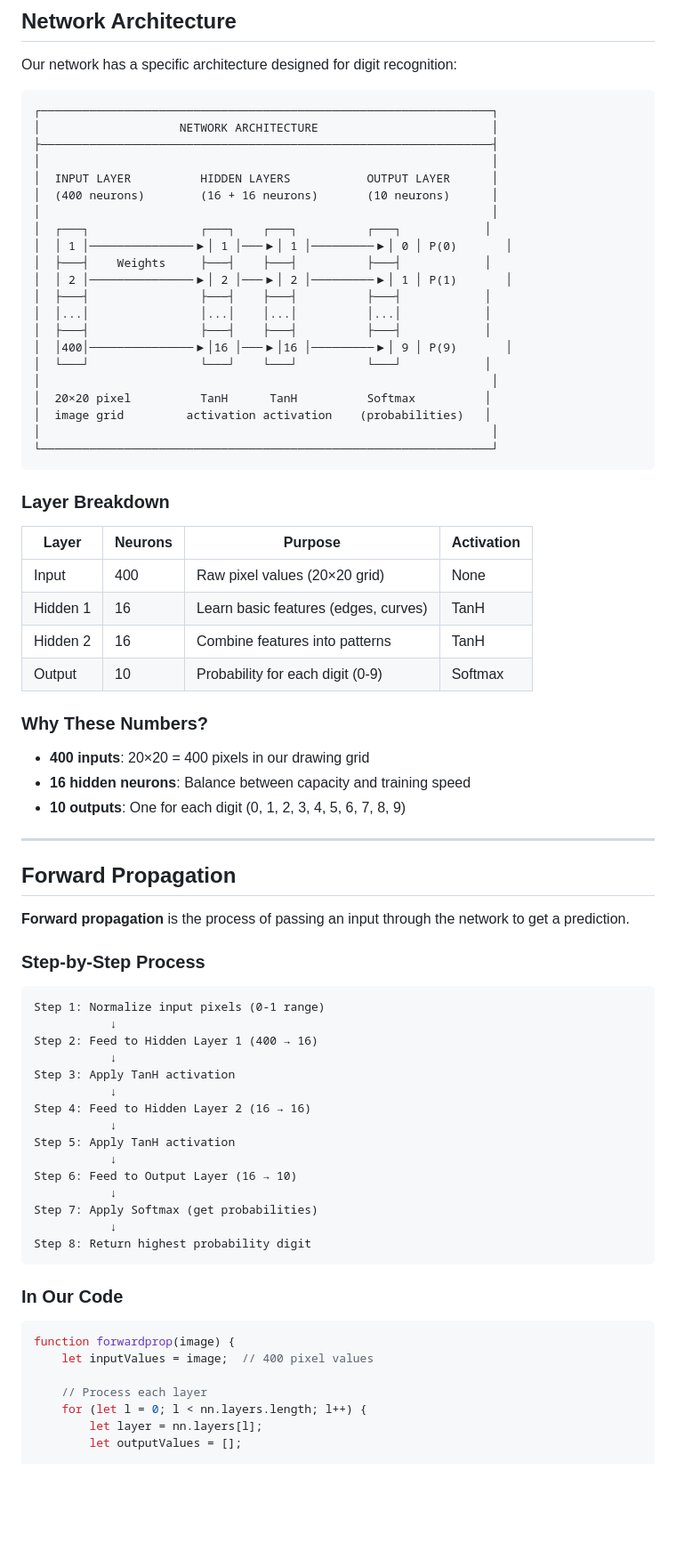
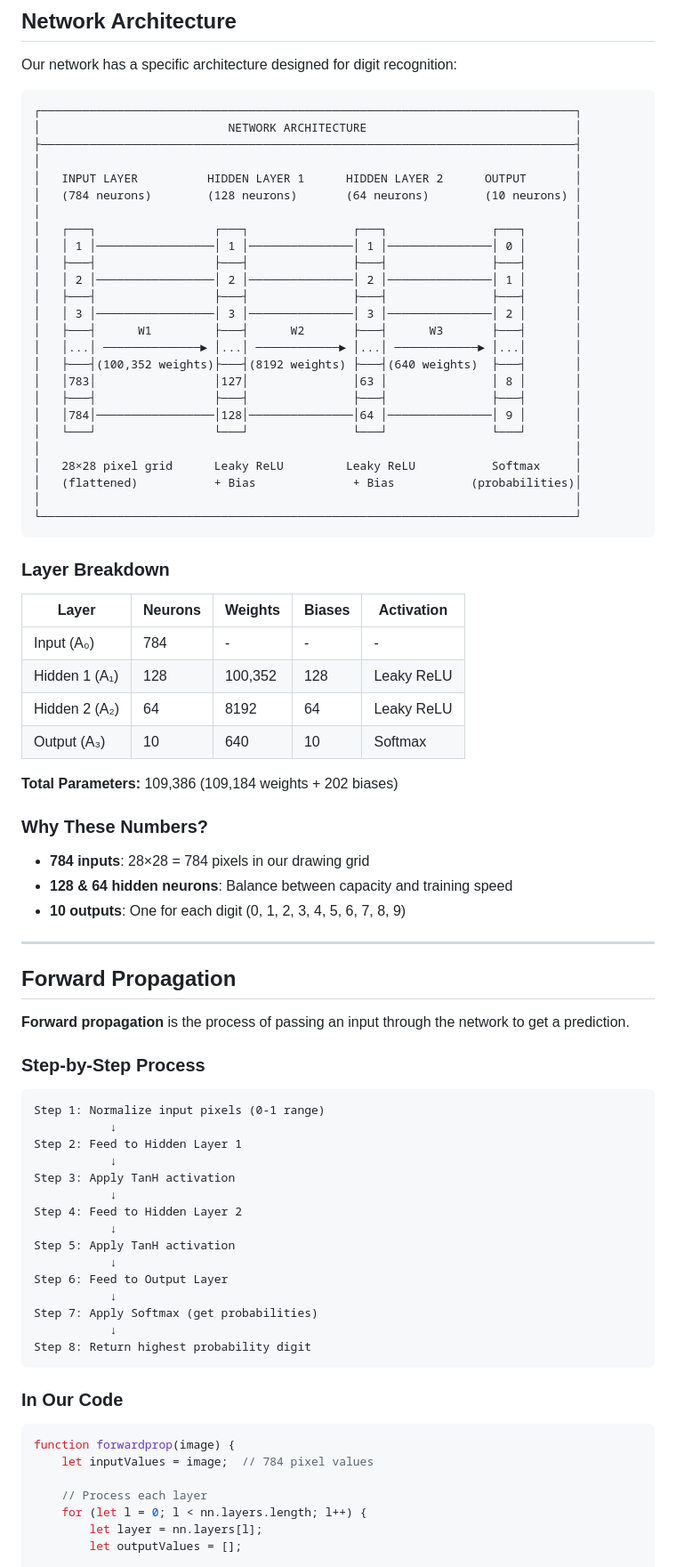
Before and after one commit to AkhilSirvi/Multi-Layer-Perceptron, a Markdown page: LEARN.md, the part around one of its changes. Shown at 89% size. Drawn GitHub-style; blank space fills up the shorter version.

````diff
--- a/LEARN.md
+++ b/LEARN.md
@@ -100,42 +100,48 @@ for (let n = 0; n < layer.neurons.length; n++) {
 Our network has a specific architecture designed for digit recognition:
 
 ```
-┌─────────────────────────────────────────────────────────────────┐
-│                    NETWORK ARCHITECTURE                         │
-├─────────────────────────────────────────────────────────────────┤
-│                                                                 │
-│  INPUT LAYER          HIDDEN LAYERS           OUTPUT LAYER      │
-│  (400 neurons)        (16 + 16 neurons)       (10 neurons)      │
-│                                                                 │
-│  ┌───┐                ┌───┐    ┌───┐          ┌───┐            │
-│  │ 1 │───────────────▶│ 1 │───▶│ 1 │─────────▶│ 0 │ P(0)       │
-│  ├───┤    Weights     ├───┤    ├───┤          ├───┤            │
-│  │ 2 │───────────────▶│ 2 │───▶│ 2 │─────────▶│ 1 │ P(1)       │
-│  ├───┤                ├───┤    ├───┤          ├───┤            │
-│  │...│                │...│    │...│          │...│            │
-│  ├───┤                ├───┤    ├───┤          ├───┤            │
-│  │400│───────────────▶│16 │───▶│16 │─────────▶│ 9 │ P(9)       │
-│  └───┘                └───┘    └───┘          └───┘            │
-│                                                                 │
-│  20×20 pixel          TanH      TanH          Softmax          │
-│  image grid         activation activation    (probabilities)   │
-│                                                                 │
-└─────────────────────────────────────────────────────────────────┘
+┌─────────────────────────────────────────────────────────────────────────────┐
+│                           NETWORK ARCHITECTURE                              │
+├─────────────────────────────────────────────────────────────────────────────┤
+│                                                                             │
+│   INPUT LAYER          HIDDEN LAYER 1      HIDDEN LAYER 2      OUTPUT       │
+│   (784 neurons)        (128 neurons)       (64 neurons)        (10 neurons) │
+│                                                                             │
+│   ┌───┐                 ┌───┐               ┌───┐               ┌───┐       │
+│   │ 1 │─────────────────│ 1 │───────────────│ 1 │───────────────│ 0 │       │
+│   ├───┤                 ├───┤               ├───┤               ├───┤       │
+│   │ 2 │─────────────────│ 2 │───────────────│ 2 │───────────────│ 1 │       │
+│   ├───┤                 ├───┤               ├───┤               ├───┤       │
+│   │ 3 │─────────────────│ 3 │───────────────│ 3 │───────────────│ 2 │       │
+│   ├───┤      W1         ├───┤      W2       ├───┤      W3       ├───┤       │
+│   │...│ ──────────────► │...│ ────────────► │...│ ────────────► │...│       │
+│   ├───┤(100,352 weights)├───┤(8192 weights) ├───┤(640 weights)  ├───┤       │
+│   │783│                 │127│               │63 │               │ 8 │       │
+│   ├───┤                 ├───┤               ├───┤               ├───┤       │
+│   │784│─────────────────│128│───────────────│64 │───────────────│ 9 │       │
+│   └───┘                 └───┘               └───┘               └───┘       │
+│                                                                             │
+│   28×28 pixel grid      Leaky ReLU         Leaky ReLU           Softmax     │
+│   (flattened)           + Bias              + Bias           (probabilities)│
+│                                                                             │
+└─────────────────────────────────────────────────────────────────────────────┘
 ```
 
 ### Layer Breakdown
 
-| Layer | Neurons | Purpose | Activation |
-|-------|---------|---------|------------|
-| Input | 400 | Raw pixel values (20×20 grid) | None |
-| Hidden 1 | 16 | Learn basic features (edges, curves) | TanH |
-| Hidden 2 | 16 | Combine features into patterns | TanH |
-| Output | 10 | Probability for each digit (0-9) | Softmax |
+| Layer | Neurons | Weights | Biases | Activation |
+|-------|---------|---------|--------|------------|
+| Input (A₀) | 784 | - | - | - |
+| Hidden 1 (A₁) | 128 | 100,352 | 128 | Leaky ReLU |
+| Hidden 2 (A₂) | 64 | 8192 | 64 | Leaky ReLU |
+| Output (A₃) | 10 | 640 | 10 | Softmax |
+
+**Total Parameters:** 109,386 (109,184 weights + 202 biases)
 
 ### Why These Numbers?
 
-- **400 inputs**: 20×20 = 400 pixels in our drawing grid
-- **16 hidden neurons**: Balance between capacity and training speed
+- **784 inputs**: 28×28 = 784 pixels in our drawing grid
+- **128 & 64 hidden neurons**: Balance between capacity and training speed
 - **10 outputs**: One for each digit (0, 1, 2, 3, 4, 5, 6, 7, 8, 9)
 
 ---
@@ -149,15 +155,15 @@ Our network has a specific architecture designed for digit recognition:
 ```
 Step 1: Normalize input pixels (0-1 range)
            ↓
-Step 2: Feed to Hidden Layer 1 (400 → 16)
+Step 2: Feed to Hidden Layer 1
            ↓
 Step 3: Apply TanH activation
            ↓
-Step 4: Feed to Hidden Layer 2 (16 → 16)
+Step 4: Feed to Hidden Layer 2
            ↓
 Step 5: Apply TanH activation
            ↓
-Step 6: Feed to Output Layer (16 → 10)
+Step 6: Feed to Output Layer
            ↓
 Step 7: Apply Softmax (get probabilities)
            ↓
@@ -168,7 +174,7 @@ Step 8: Return highest probability digit
 
 ```javascript
 function forwardprop(image) {
-    let inputValues = image;  // 400 pixel values
+    let inputValues = image;  // 784 pixel values
 
     // Process each layer
     for (let l = 0; l < nn.layers.length; l++) {
````
Also changed, not shown: other parts of LEARN.md (+0 -41 lines), README.md (+2 -2 lines).
